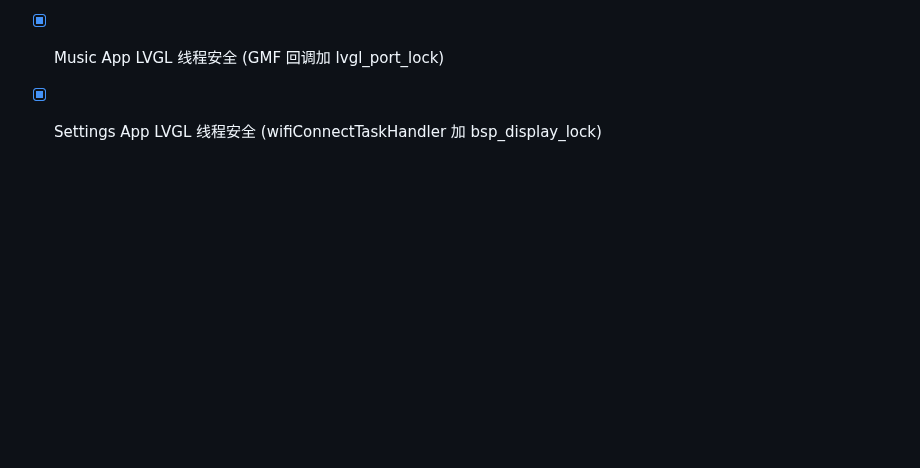
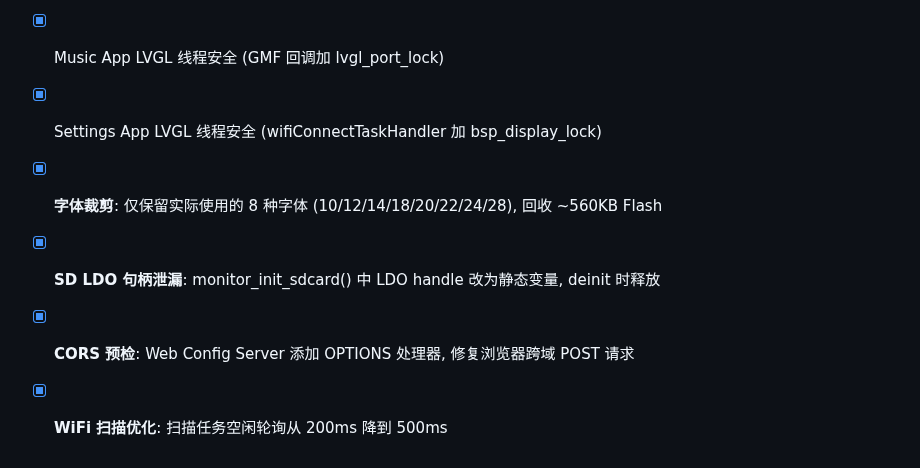
Before and after one commit to huanglilong/esp32p4_monitor, a Markdown page: PROJECT.md, the part around the change. Drawn GitHub-style; blank space fills up the shorter version.

```diff
--- a/PROJECT.md
+++ b/PROJECT.md
@@ -511,3 +511,7 @@ idf.py -p /dev/ttyUSB0 flash monitor
 - [x] Audio App MP3 录音 (Shine encoder, SD 卡)
 - [x] Music App LVGL 线程安全 (GMF 回调加 lvgl_port_lock)
 - [x] Settings App LVGL 线程安全 (wifiConnectTaskHandler 加 bsp_display_lock)
+- [x] **字体裁剪**: 仅保留实际使用的 8 种字体 (10/12/14/18/20/22/24/28), 回收 ~560KB Flash
+- [x] **SD LDO 句柄泄漏**: monitor_init_sdcard() 中 LDO handle 改为静态变量, deinit 时释放
+- [x] **CORS 预检**: Web Config Server 添加 OPTIONS 处理器, 修复浏览器跨域 POST 请求
+- [x] **WiFi 扫描优化**: 扫描任务空闲轮询从 200ms 降到 500ms
```
Also changed, not shown: project_design.md (+13 -0 lines).
